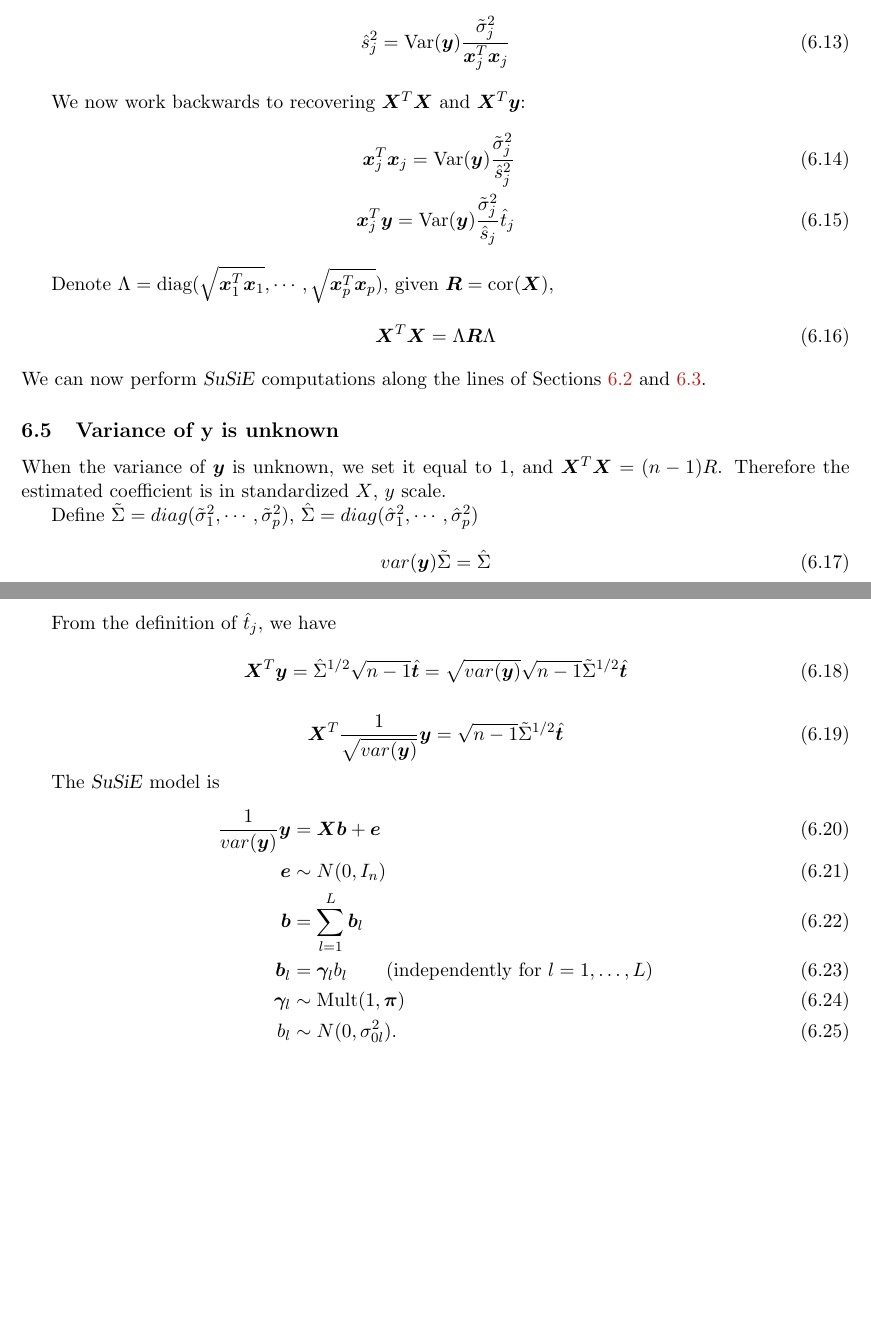
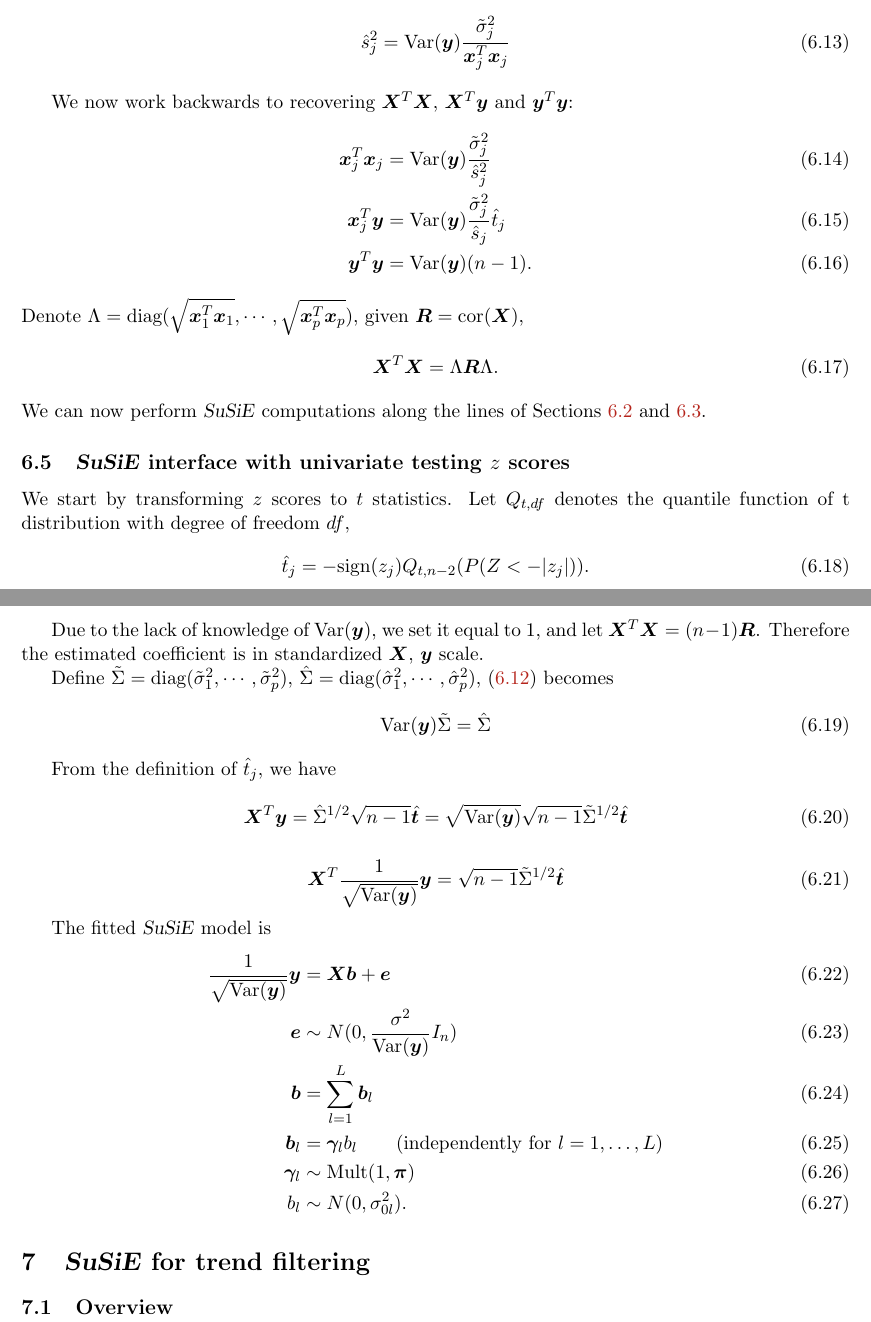
Before and after one commit to gaow/susie-notes, a LaTeX paper (main.tex, which reads derivations.tex, trendfiltering.tex): two parts of pages 8 and 9 of 9, joined at a grey line, cut so that both start at the same text, the shorter picture padded with empty space. Compiled offline with pdfLaTeX.

Commit message:
Updates from ShareLaTeX

```diff
--- a/derivations.tex
+++ b/derivations.tex
@@ -205,41 +205,46 @@ where $\tilde{\sigma}_j^2$ is estimated residual variance for standardized $y$.
     \hat{s}_{j}^{2} = \Var(\vy)\frac{\tilde{\sigma}_{j}^2}{\vx_j^{T}\vx_j}
 \end{equation}
 
-We now work backwards to recovering $\mx^T\mx$ and $\mx^T\vy$:
+We now work backwards to recovering $\mx^T\mx$, $\mx^T\vy$ and $\vy^T\vy$:
 \begin{align}
-    \vx_j^{T}\vx_j = \Var(\vy)\frac{\tilde{\sigma}_{j}^2}{\hat{s}_{j}^{2}} \\
-    \vx_j^{T}\vy = \Var(\vy)\frac{\tilde{\sigma}_{j}^2}{\hat{s}_{j}} \hat{t}_{j}
+    \vx_j^{T}\vx_j &= \Var(\vy)\frac{\tilde{\sigma}_{j}^2}{\hat{s}_{j}^{2}} \\
+    \vx_j^{T}\vy &= \Var(\vy)\frac{\tilde{\sigma}_{j}^2}{\hat{s}_{j}} \hat{t}_{j} \\
+    \vy^T\vy &= \Var(\vy)(n-1).
 \end{align}
-
 Denote $\Lambda = \text{diag}(\sqrt{\vx_1^{T}\vx_1}, \cdots, \sqrt{\vx_p^{T}\vx_p})$, given $\mr = \text{cor}(\mx)$,
 \begin{equation}
-    \mx^T \mx = \Lambda \mr \Lambda
+    \mx^T \mx = \Lambda \mr \Lambda.
 \end{equation}
 We can now perform \susie computations along the lines of Sections \ref{sec:vem_update_ss} and \ref{sec:elbo_ss}.
 
-\subsection{Variance of y is unknown}
+\subsection{\susie interface with univariate testing $z$ scores}
 
-When the variance of $\vy$ is unknown, we set it equal to 1, and $\mx^T \mx = (n-1) R$. Therefore the estimated coefficient is in standardized $X$, $y$ scale.
+We start by transforming $z$ scores to $t$ statistics. Let $Q_{t,df}$ denotes the quantile function of t distribution with degree of freedom $df$,
+\begin{equation}
+    \hat{t}_{j} = -\text{sign}(z_{j}) Q_{t,n-2}(P(Z < -|z_{j}|)).
+\end{equation}
 
-Define $\tilde{\Sigma} = diag(\tilde{\sigma}_{1}^2, \cdots, \tilde{\sigma}_{p}^2)$, $\hat{\Sigma} = diag(\hat{\sigma}_{1}^2, \cdots, \hat{\sigma}_{p}^2)$
+Due to the lack of knowledge of $\Var(\vy)$,  we set it equal to 1, and let $\mx^T \mx = (n-1) \mr$. Therefore the estimated coefficient is in standardized $\mx$, $\vy$ scale.
+
+Define $\tilde{\Sigma} = \text{diag}(\tilde{\sigma}_{1}^2, \cdots, \tilde{\sigma}_{p}^2)$, $\hat{\Sigma} = \text{diag}(\hat{\sigma}_{1}^2, \cdots, \hat{\sigma}_{p}^2)$, \eqref{eqn:sigmahat} becomes
 \begin{equation}
-    var(\vy)\tilde{\Sigma} = \hat{\Sigma}
+    \Var(\vy)\tilde{\Sigma} = \hat{\Sigma}
 \end{equation}
 
 From the definition of $\hat{t}_{j}$, we have
 
 \begin{equation}
-    \mx^{T}\vy = \hat{\Sigma}^{1/2} \sqrt{n-1} \hat{\bm{t}} = \sqrt{var(\vy)} \sqrt{n-1} \tilde{\Sigma}^{1/2} \hat{\bm{t}}
+    \mx^{T}\vy = \hat{\Sigma}^{1/2} \sqrt{n-1} \hat{\bm{t}} = \sqrt{\Var(\vy)} \sqrt{n-1} \tilde{\Sigma}^{1/2} \hat{\bm{t}}
 \end{equation}
 
 \begin{equation}
-    \mx^{T} \frac{1}{\sqrt{var(\vy)}}\vy = \sqrt{n-1} \tilde{\Sigma}^{1/2} \hat{\bm{t}}
+    \mx^{T} \frac{1}{\sqrt{\Var(\vy)}}\vy = \sqrt{n-1} \tilde{\Sigma}^{1/2} \hat{\bm{t}}
 \end{equation}
 
-The \susie model is
+The fitted \susie model is
 \begin{align}
-\frac{1}{var(\vy)}\vy &= \mx\vb + \ve \\
-\ve & \sim N(0, I_n) \\
+\frac{1}{\sqrt{\Var(\vy)}}\vy &= \mx\vb + \ve \\
+\ve & \sim N(0, \frac{\rv}{\Var(\vy)}I_n) \\
 \vb &= \sum_{l=1}^L \vb_l\\
 \vb_l & = \vgamma_l b_l \qquad (\text{independently for } l=1,\dots,L)\\
 \vgamma_l & \sim \text{Mult}(1,\vpi) \\
--- /dev/null
+++ b/trendfiltering.tex
@@ -0,0 +1,2 @@
+\section{\susie for trend filtering}
+\subsection{Overview}
```
Also changed, not shown: main.tex (+4 -3 lines), IMG_20171107_183356.jpg (added), derivation.pdf (added), derivations.tex (6 more changed lines).
